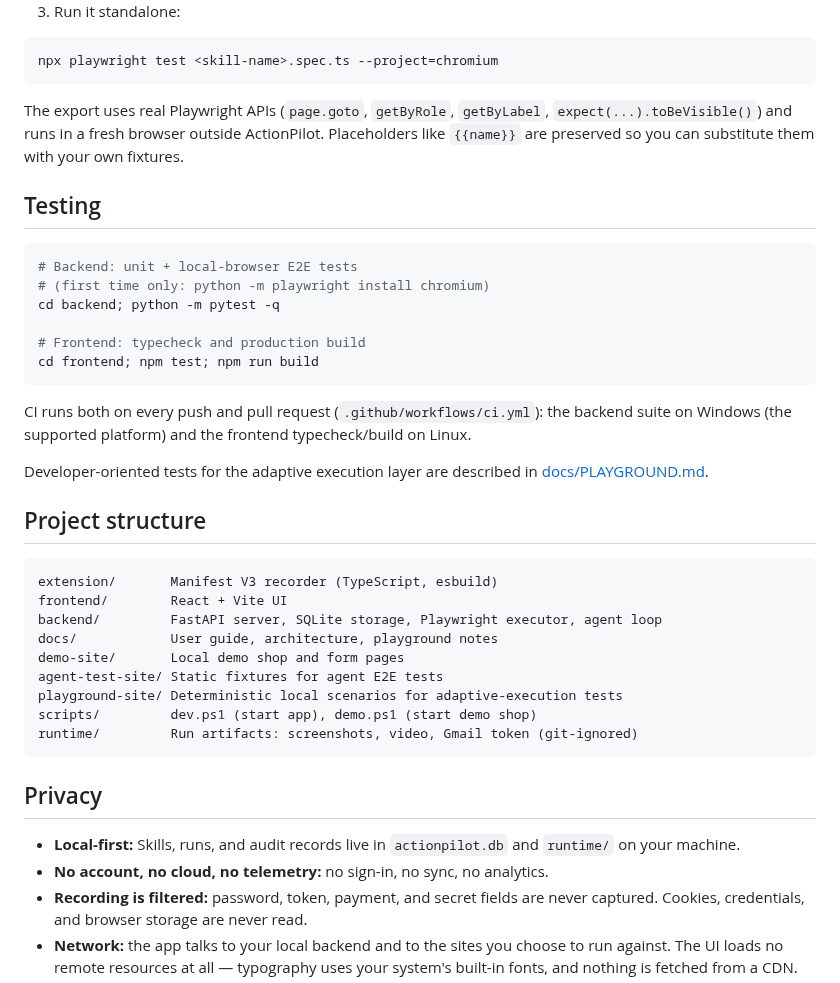
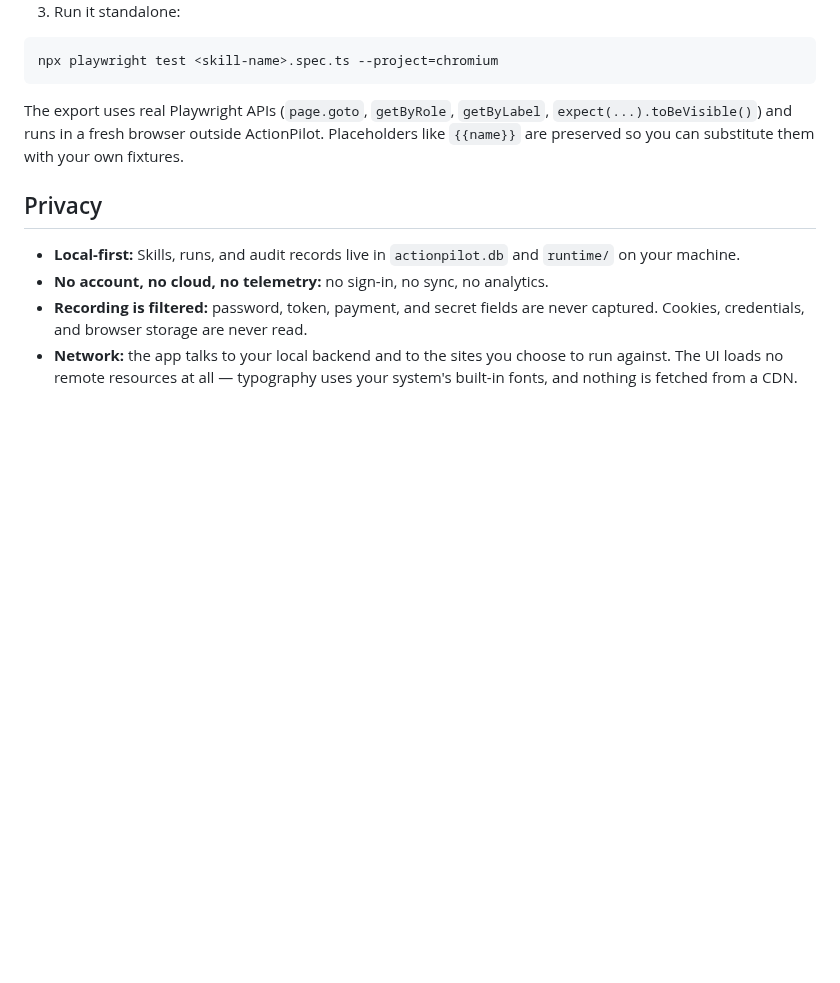
Before and after one commit to BistaDinesh03/actionpilot, a Markdown page: README.md, the part around one of its changes. Drawn GitHub-style; blank space fills up the shorter version.

````diff
--- a/README.md
+++ b/README.md
@@ -189,38 +205,6 @@ The export uses real Playwright APIs (`page.goto`, `getByRole`, `getByLabel`,
 Placeholders like `{{name}}` are preserved so you can substitute them with your
 own fixtures.
 
-## Testing
-
-```powershell
-# Backend: unit + local-browser E2E tests
-# (first time only: python -m playwright install chromium)
-cd backend; python -m pytest -q
-
-# Frontend: typecheck and production build
-cd frontend; npm test; npm run build
-```
-
-CI runs both on every push and pull request
-(`.github/workflows/ci.yml`): the backend suite on Windows (the supported
-platform) and the frontend typecheck/build on Linux.
-
-Developer-oriented tests for the adaptive execution layer are described in
-[docs/PLAYGROUND.md](docs/PLAYGROUND.md).
-
-## Project structure
-
-```text
-extension/       Manifest V3 recorder (TypeScript, esbuild)
-frontend/        React + Vite UI
-backend/         FastAPI server, SQLite storage, Playwright executor, agent loop
-docs/            User guide, architecture, playground notes
-demo-site/       Local demo shop and form pages
-agent-test-site/ Static fixtures for agent E2E tests
-playground-site/ Deterministic local scenarios for adaptive-execution tests
-scripts/         dev.ps1 (start app), demo.ps1 (start demo shop)
-runtime/         Run artifacts: screenshots, video, Gmail token (git-ignored)
-```
-
 ## Privacy
 
 - **Local-first:** Skills, runs, and audit records live in `actionpilot.db` and
````
Also changed, not shown: other parts of README.md (+122 -65 lines), CHANGELOG.md (+9 -2 lines), docs/how-to-use.gif.
